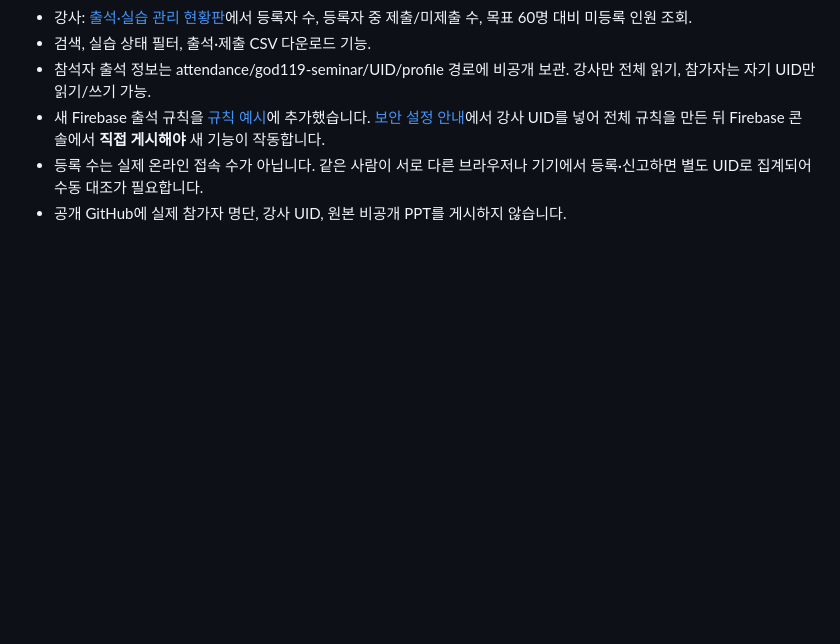
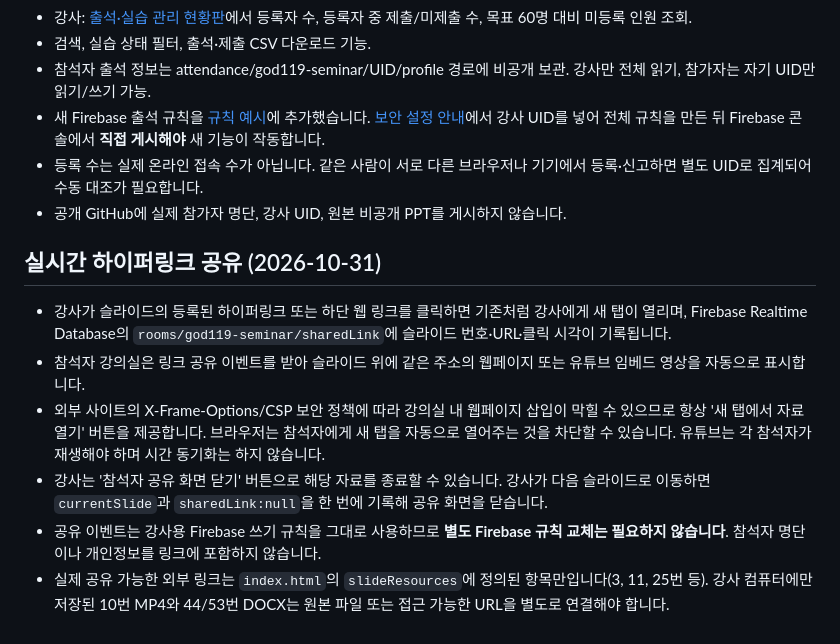
Before and after one commit to KANG-PASTOR79/Onch-0691, a Markdown page: GOD119/README.md, the part around the change. Drawn GitHub-style; blank space fills up the shorter version.

Commit message:
Document link broadcast limits, attendee preview, and no Firebase rules migration

```diff
--- a/GOD119/README.md
+++ b/GOD119/README.md
@@ -65,3 +65,12 @@ Firebase의 웹 설정(API 키 등)은 공개 웹 앱의 식별 정보이며 백
 - 새 Firebase 출석 규칙을 [규칙 예시](firebase-rules.example.json)에 추가했습니다. [보안 설정 안내](submissions-setup.html)에서 강사 UID를 넣어 전체 규칙을 만든 뒤 Firebase 콘솔에서 **직접 게시해야** 새 기능이 작동합니다.
 - 등록 수는 실제 온라인 접속 수가 아닙니다. 같은 사람이 서로 다른 브라우저나 기기에서 등록·신고하면 별도 UID로 집계되어 수동 대조가 필요합니다.
 - 공개 GitHub에 실제 참가자 명단, 강사 UID, 원본 비공개 PPT를 게시하지 않습니다.
+
+## 실시간 하이퍼링크 공유 (2026-10-31)
+
+- 강사가 슬라이드의 등록된 하이퍼링크 또는 하단 웹 링크를 클릭하면 기존처럼 강사에게 새 탭이 열리며, Firebase Realtime Database의 `rooms/god119-seminar/sharedLink`에 슬라이드 번호·URL·클릭 시각이 기록됩니다.
+- 참석자 강의실은 링크 공유 이벤트를 받아 슬라이드 위에 같은 주소의 웹페이지 또는 유튜브 임베드 영상을 자동으로 표시합니다.
+- 외부 사이트의 X-Frame-Options/CSP 보안 정책에 따라 강의실 내 웹페이지 삽입이 막힐 수 있으므로 항상 '새 탭에서 자료 열기' 버튼을 제공합니다. 브라우저는 참석자에게 새 탭을 자동으로 열어주는 것을 차단할 수 있습니다. 유튜브는 각 참석자가 재생해야 하며 시간 동기화는 하지 않습니다.
+- 강사는 '참석자 공유 화면 닫기' 버튼으로 해당 자료를 종료할 수 있습니다. 강사가 다음 슬라이드로 이동하면 `currentSlide`과 `sharedLink:null`을 한 번에 기록해 공유 화면을 닫습니다.
+- 공유 이벤트는 강사용 Firebase 쓰기 규칙을 그대로 사용하므로 **별도 Firebase 규칙 교체는 필요하지 않습니다**. 참석자 명단이나 개인정보를 링크에 포함하지 않습니다.
+- 실제 공유 가능한 외부 링크는 `index.html`의 `slideResources`에 정의된 항목만입니다(3, 11, 25번 등). 강사 컴퓨터에만 저장된 10번 MP4와 44/53번 DOCX는 원본 파일 또는 접근 가능한 URL을 별도로 연결해야 합니다.
```
